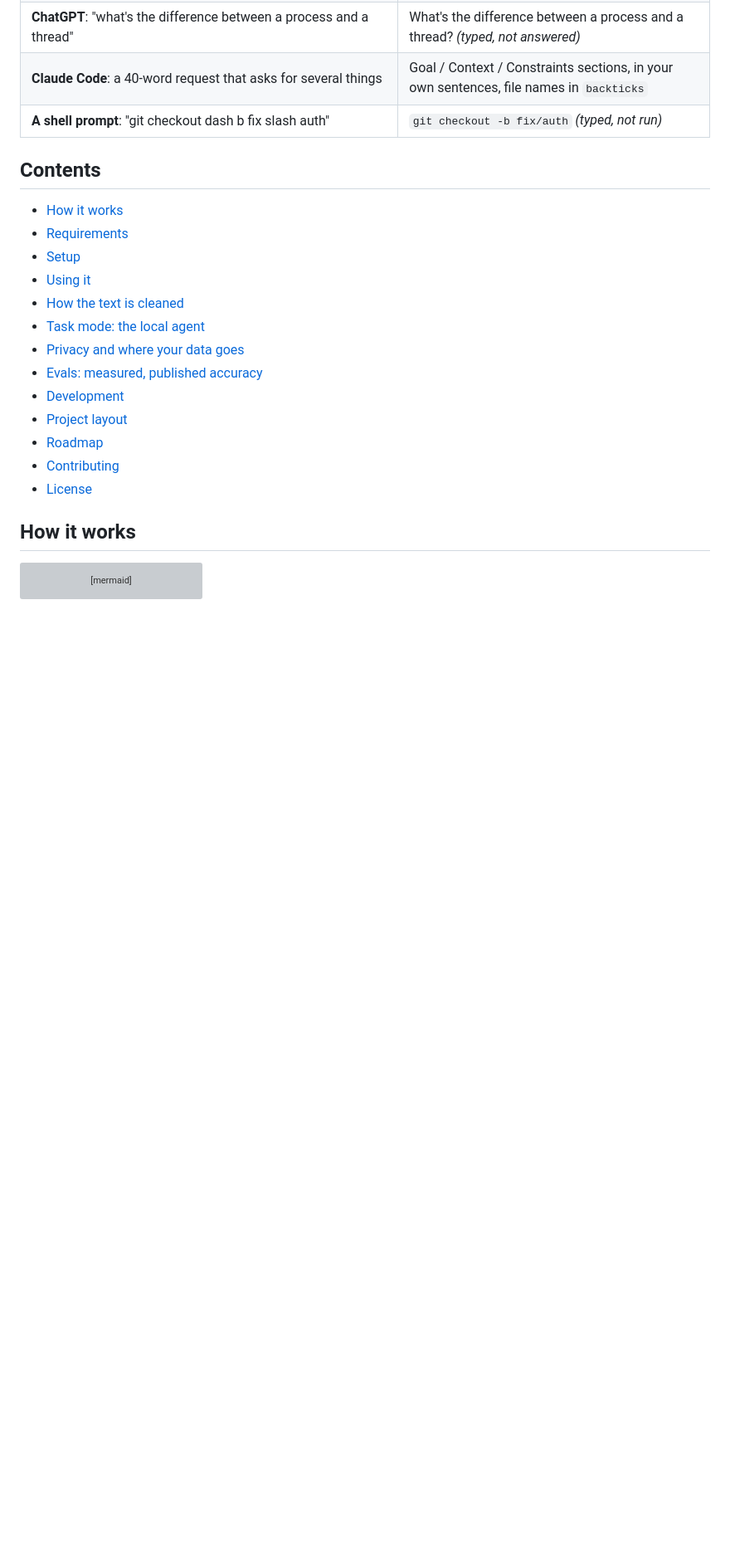
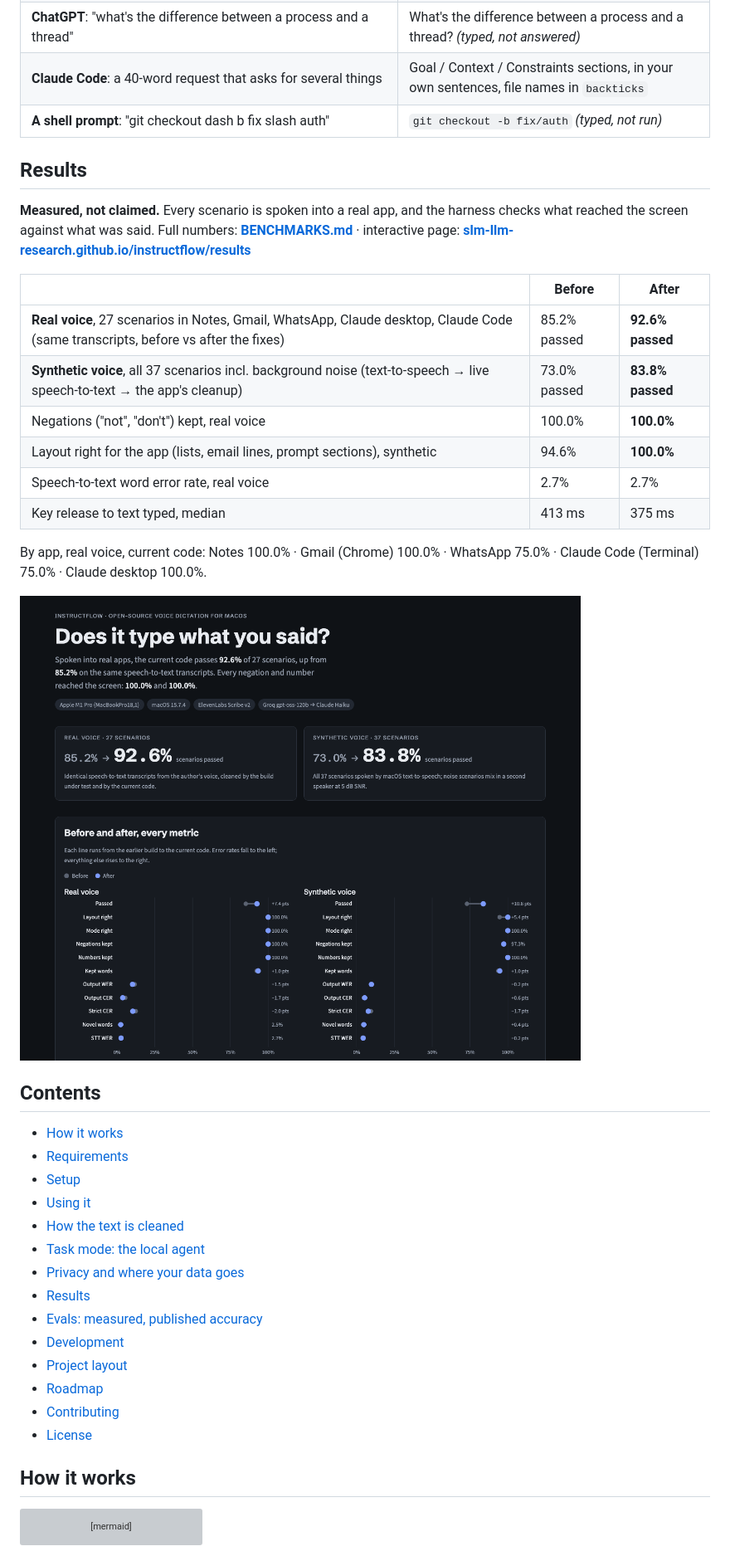
Before and after one commit to slm-llm-research/aloud, a Markdown page: README.md, the part around one of its changes. Shown at 83% size. Rendered like a GitHub page; pictures changed too: docs/results/screenshot.png (added); blank space fills up the shorter version; grey boxes are pictures that could not be loaded.

```diff
--- a/README.md
+++ b/README.md
@@ -21,6 +21,25 @@ developers who spend their day talking to Claude Code, Codex and Cursor.
 | **Claude Code**: a 40-word request that asks for several things | Goal / Context / Constraints sections, in your own sentences, file names in `backticks` |
 | **A shell prompt**: "git checkout dash b fix slash auth" | `git checkout -b fix/auth` *(typed, not run)* |
 
+## Results
+
+**Measured, not claimed.** Every scenario is spoken into a real app, and the harness checks what reached the
+screen against what was said. Full numbers: [**BENCHMARKS.md**](BENCHMARKS.md) ·
+interactive page: [**slm-llm-research.github.io/instructflow/results**](https://slm-llm-research.github.io/instructflow/results/)
+
+| | Before | After |
+|---|---|---|
+| **Real voice**, 27 scenarios in Notes, Gmail, WhatsApp, Claude desktop, Claude Code (same transcripts, before vs after the fixes) | 85.2% passed | **92.6% passed** |
+| **Synthetic voice**, all 37 scenarios incl. background noise (text-to-speech → live speech-to-text → the app's cleanup) | 73.0% passed | **83.8% passed** |
+| Negations ("not", "don't") kept, real voice | 100.0% | **100.0%** |
+| Layout right for the app (lists, email lines, prompt sections), synthetic | 94.6% | **100.0%** |
+| Speech-to-text word error rate, real voice | 2.7% | 2.7% |
+| Key release to text typed, median | 413 ms | 375 ms |
+
+By app, real voice, current code: Notes 100.0% · Gmail (Chrome) 100.0% · WhatsApp 75.0% · Claude Code (Terminal) 75.0% · Claude desktop 100.0%.
+
+[![InstructFlow benchmark page: before and after pass rates, every metric, by app and by noise](docs/results/screenshot.png)](https://slm-llm-research.github.io/instructflow/results/)
+
 ## Contents
 
 - [How it works](#how-it-works)
@@ -30,6 +49,7 @@ developers who spend their day talking to Claude Code, Codex and Cursor.
 - [How the text is cleaned](#how-the-text-is-cleaned)
 - [Task mode: the local agent](#task-mode-the-local-agent)
 - [Privacy and where your data goes](#privacy-and-where-your-data-goes)
+- [Results](#results)
 - [Evals: measured, published accuracy](#evals-measured-published-accuracy)
 - [Development](#development)
 - [Project layout](#project-layout)
```
Also changed, not shown: other parts of README.md (+3 -1 lines), BENCHMARKS.md (added, +159 -0 lines), 6 other files.
